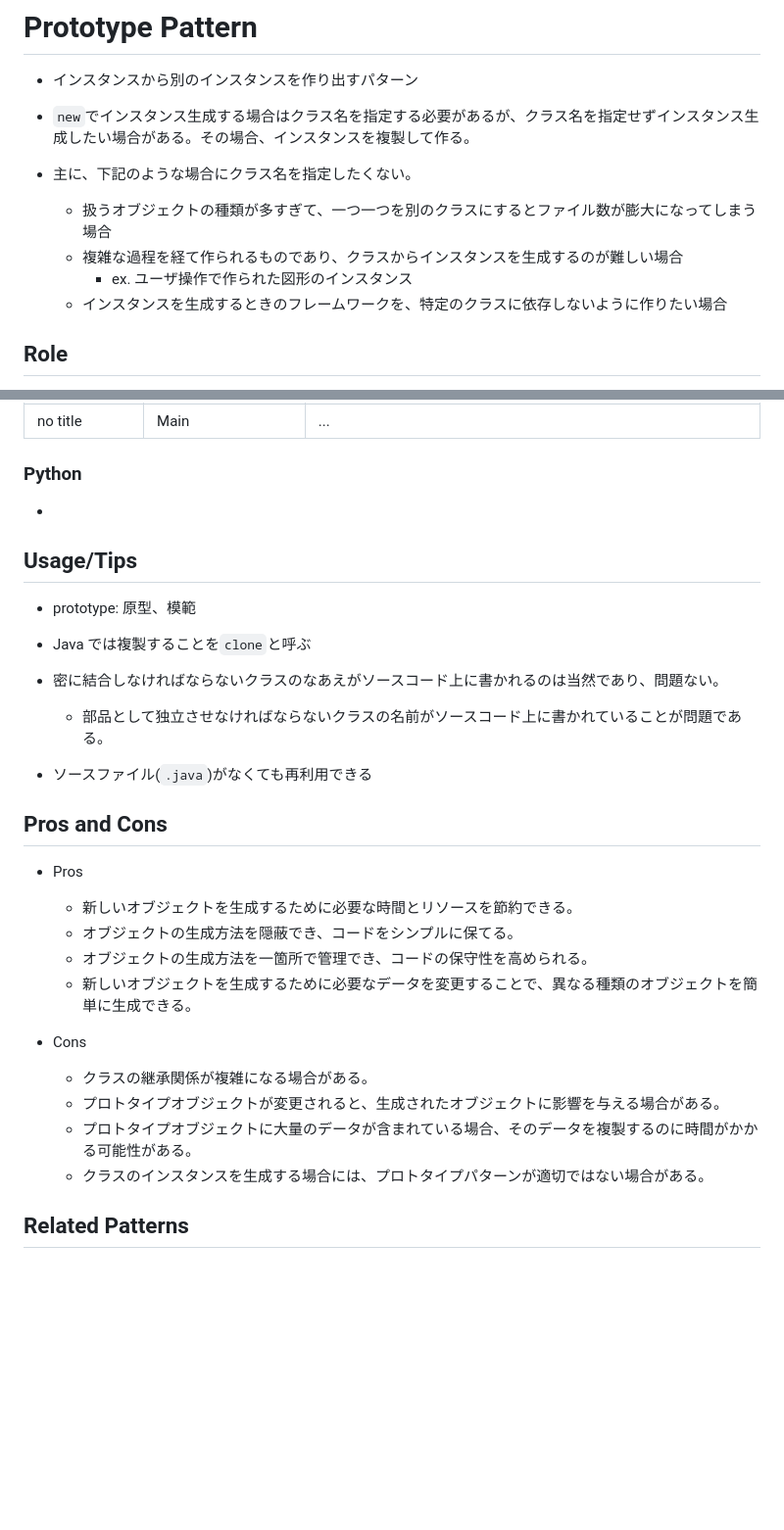
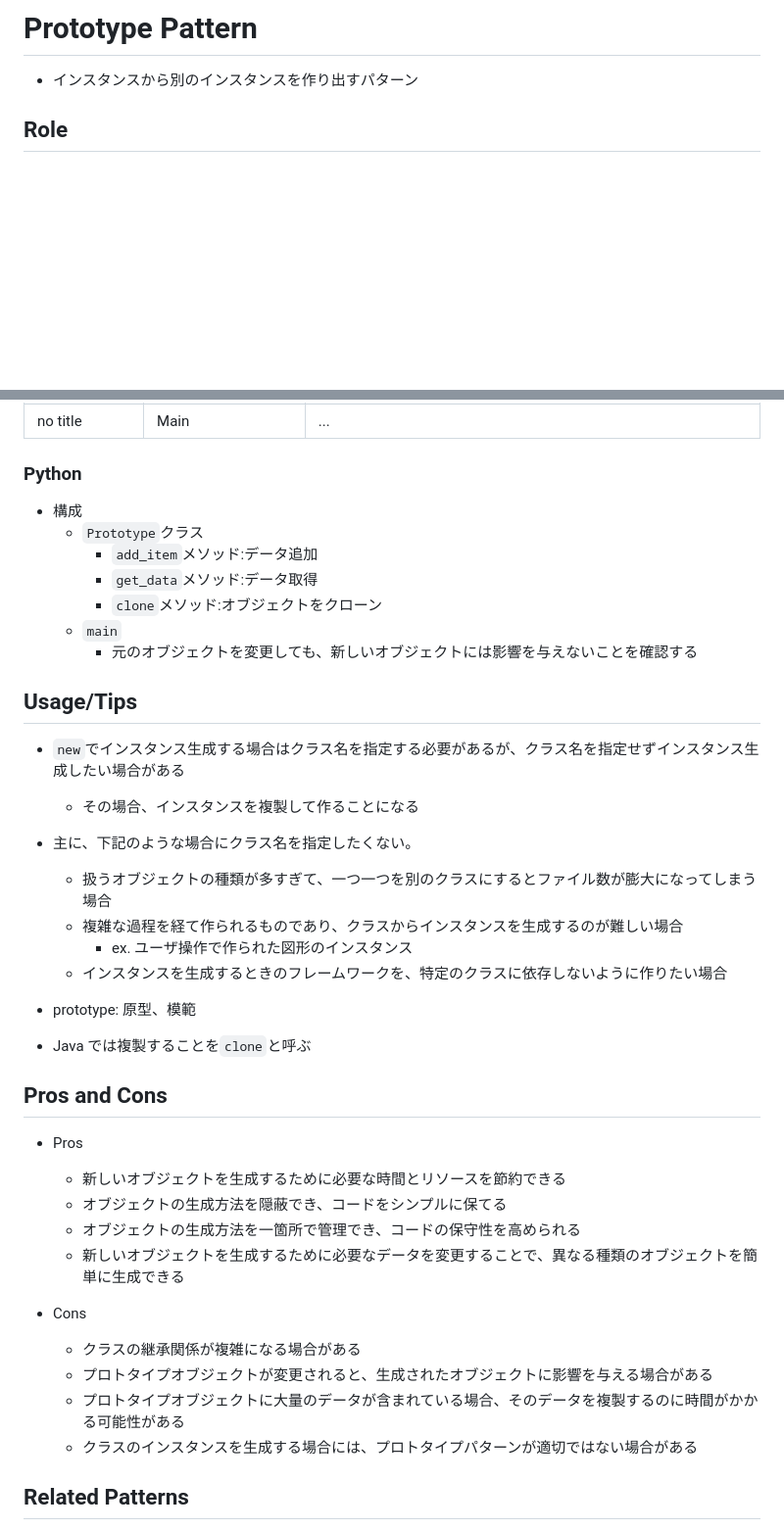
Before and after one commit to naruwo-github/reading-in-a-circle, a Markdown page: design-pattern/06-prototype-pattern/README.md, 2 parts joined by grey strips. Shown at 98% size. Drawn GitHub-style; blank space fills up the shorter version.

Commit message:
update md

```diff
--- a/design-pattern/06-prototype-pattern/README.md
+++ b/design-pattern/06-prototype-pattern/README.md
@@ -1,13 +1,6 @@
 # Prototype Pattern
 
 - インスタンスから別のインスタンスを作り出すパターン
-
-- `new`でインスタンス生成する場合はクラス名を指定する必要があるが、クラス名を指定せずインスタンス生成したい場合がある。その場合、インスタンスを複製して作る。
-- 主に、下記のような場合にクラス名を指定したくない。
-  - 扱うオブジェクトの種類が多すぎて、一つ一つを別のクラスにするとファイル数が膨大になってしまう場合
-  - 複雑な過程を経て作られるものであり、クラスからインスタンスを生成するのが難しい場合
-    - ex. ユーザ操作で作られた図形のインスタンス
-  - インスタンスを生成するときのフレームワークを、特定のクラスに依存しないように作りたい場合
 
 ## Role
 
@@ -32,31 +25,42 @@
 
 ### Python
 
--
+- 構成
+  - `Prototype`クラス
+    - `add_item`メソッド:データ追加
+    - `get_data`メソッド:データ取得
+    - `clone`メソッド:オブジェクトをクローン
+  - `main`
+    - 元のオブジェクトを変更しても、新しいオブジェクトには影響を与えないことを確認する
 
 ## Usage/Tips
 
+- `new`でインスタンス生成する場合はクラス名を指定する必要があるが、クラス名を指定せずインスタンス生成したい場合がある
+  - その場合、インスタンスを複製して作ることになる
+- 主に、下記のような場合にクラス名を指定したくない。
+
+  - 扱うオブジェクトの種類が多すぎて、一つ一つを別のクラスにするとファイル数が膨大になってしまう場合
+  - 複雑な過程を経て作られるものであり、クラスからインスタンスを生成するのが難しい場合
+    - ex. ユーザ操作で作られた図形のインスタンス
+  - インスタンスを生成するときのフレームワークを、特定のクラスに依存しないように作りたい場合
+
 - prototype: 原型、模範
 - Java では複製することを`clone`と呼ぶ
-
-- 密に結合しなければならないクラスのなあえがソースコード上に書かれるのは当然であり、問題ない。
-  - 部品として独立させなければならないクラスの名前がソースコード上に書かれていることが問題である。
-- ソースファイル(`.java`)がなくても再利用できる
 
 ## Pros and Cons
 
 - Pros
 
-  - 新しいオブジェクトを生成するために必要な時間とリソースを節約できる。
-  - オブジェクトの生成方法を隠蔽でき、コードをシンプルに保てる。
-  - オブジェクトの生成方法を一箇所で管理でき、コードの保守性を高められる。
-  - 新しいオブジェクトを生成するために必要なデータを変更することで、異なる種類のオブジェクトを簡単に生成できる。
+  - 新しいオブジェクトを生成するために必要な時間とリソースを節約できる
+  - オブジェクトの生成方法を隠蔽でき、コードをシンプルに保てる
+  - オブジェクトの生成方法を一箇所で管理でき、コードの保守性を高められる
+  - 新しいオブジェクトを生成するために必要なデータを変更することで、異なる種類のオブジェクトを簡単に生成できる
 
 - Cons
-  - クラスの継承関係が複雑になる場合がある。
-  - プロトタイプオブジェクトが変更されると、生成されたオブジェクトに影響を与える場合がある。
-  - プロトタイプオブジェクトに大量のデータが含まれている場合、そのデータを複製するのに時間がかかる可能性がある。
-  - クラスのインスタンスを生成する場合には、プロトタイプパターンが適切ではない場合がある。
+  - クラスの継承関係が複雑になる場合がある
+  - プロトタイプオブジェクトが変更されると、生成されたオブジェクトに影響を与える場合がある
+  - プロトタイプオブジェクトに大量のデータが含まれている場合、そのデータを複製するのに時間がかかる可能性がある
+  - クラスのインスタンスを生成する場合には、プロトタイプパターンが適切ではない場合がある
 
 ## Related Patterns
 
```
